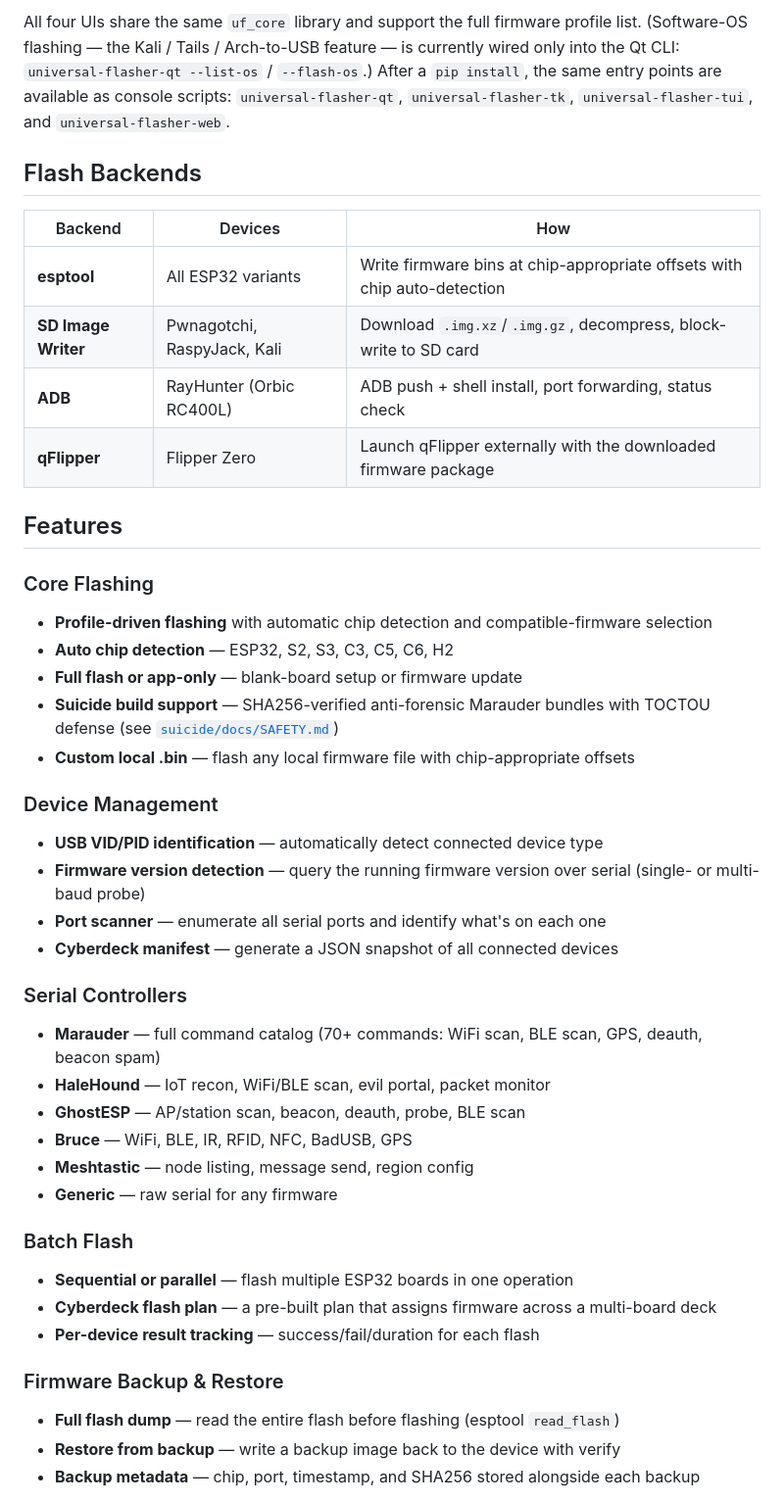
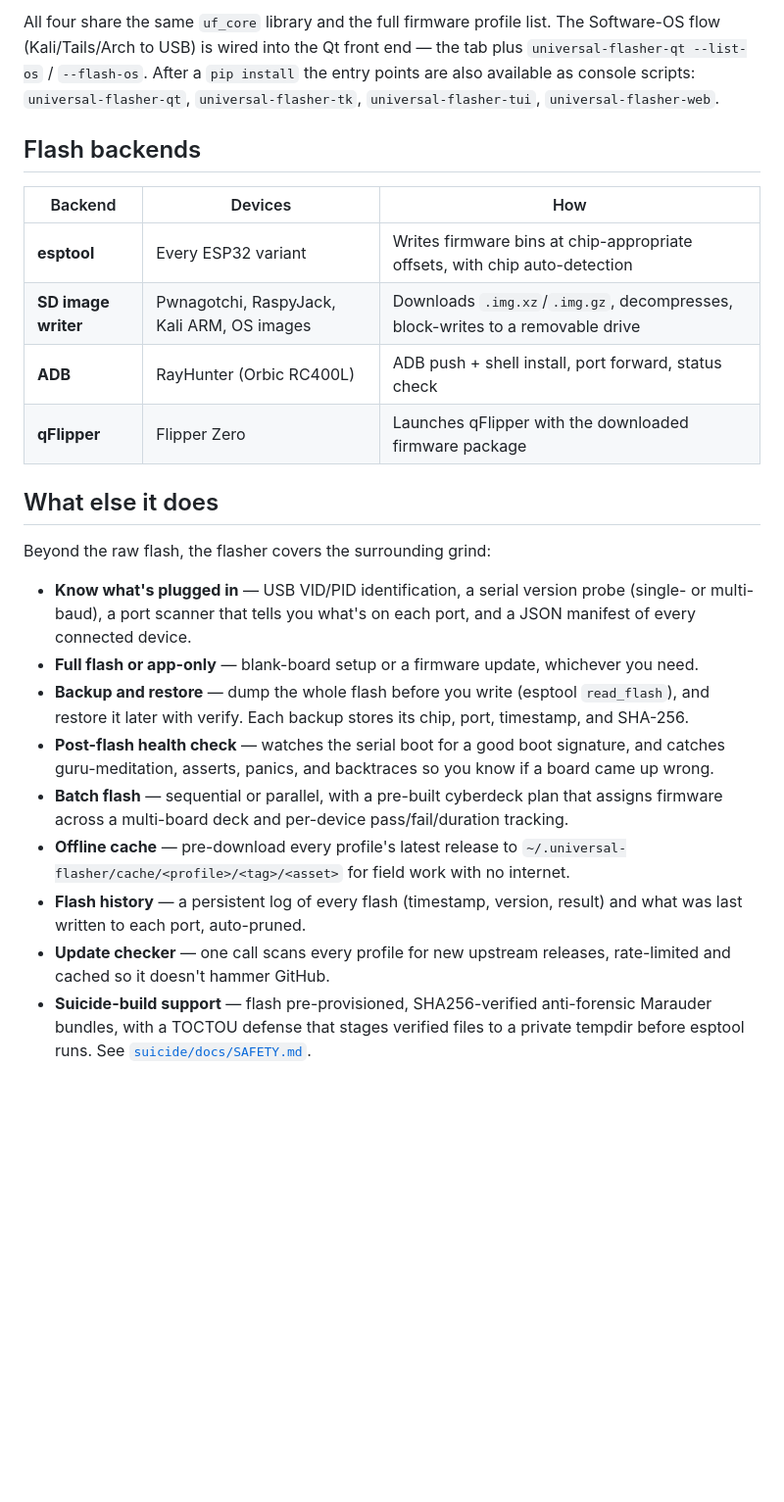
Before and after one commit to LxveAce/universal-flasher, a Markdown page: README.md, the part around one of its changes. Shown at 98% size. Rendered like a GitHub page; blank space fills up the shorter version.

```diff
--- a/README.md
+++ b/README.md
@@ -115,45 +136,26 @@ Drop a `.json` profile into `~/.universal-flasher/plugins/` (or `%LOCALAPPDATA%\
 
-All four UIs share the same `uf_core` library and support the full firmware profile list. (Software-OS flashing — the Kali / Tails / Arch-to-USB feature — is currently wired only into the Qt CLI: `universal-flasher-qt --list-os` / `--flash-os`.) After a `pip install`, the same entry points are available as console scripts: `universal-flasher-qt`, `universal-flasher-tk`, `universal-flasher-tui`, and `universal-flasher-web`.
+All four share the same `uf_core` library and the full firmware profile list. The Software-OS flow (Kali/Tails/Arch to USB) is wired into the Qt front end — the tab plus `universal-flasher-qt --list-os` / `--flash-os`. After a `pip install` the entry points are also available as console scripts: `universal-flasher-qt`, `universal-flasher-tk`, `universal-flasher-tui`, `universal-flasher-web`.
 
-## Flash Backends
+## Flash backends
 
 | Backend | Devices | How |
 |---------|---------|-----|
-| **esptool** | All ESP32 variants | Write firmware bins at chip-appropriate offsets with chip auto-detection |
-| **SD Image Writer** | Pwnagotchi, RaspyJack, Kali | Download `.img.xz`/`.img.gz`, decompress, block-write to SD card |
-| **ADB** | RayHunter (Orbic RC400L) | ADB push + shell install, port forwarding, status check |
-| **qFlipper** | Flipper Zero | Launch qFlipper externally with the downloaded firmware package |
+| **esptool** | Every ESP32 variant | Writes firmware bins at chip-appropriate offsets, with chip auto-detection |
+| **SD image writer** | Pwnagotchi, RaspyJack, Kali ARM, OS images | Downloads `.img.xz`/`.img.gz`, decompresses, block-writes to a removable drive |
+| **ADB** | RayHunter (Orbic RC400L) | ADB push + shell install, port forward, status check |
+| **qFlipper** | Flipper Zero | Launches qFlipper with the downloaded firmware package |
 
-## Features
+## What else it does
 
-### Core Flashing
-- **Profile-driven flashing** with automatic chip detection and compatible-firmware selection
-- **Auto chip detection** — ESP32, S2, S3, C3, C5, C6, H2
-- **Full flash or app-only** — blank-board setup or firmware update
-- **Suicide build support** — SHA256-verified anti-forensic Marauder bundles with TOCTOU defense (see [`suicide/docs/SAFETY.md`](suicide/docs/SAFETY.md))
-- **Custom local .bin** — flash any local firmware file with chip-appropriate offsets
+Beyond the raw flash, the flasher covers the surrounding grind:
 
-### Device Management
-- **USB VID/PID identification** — automatically detect connected device type
-- **Firmware version detection** — query the running firmware version over serial (single- or multi-baud probe)
-- **Port scanner** — enumerate all serial ports and identify what's on each one
-- **Cyberdeck manifest** — generate a JSON snapshot of all connected devices
+- **Know what's plugged in** — USB VID/PID identification, a serial version probe (single- or multi-baud), a port scanner that tells you what's on each port, and a JSON manifest of every connected device.
+- **Full flash or app-only** — blank-board setup or a firmware update, whichever you need.
+- **Backup and restore** — dump the whole flash before you write (esptool `read_flash`), and restore it later with verify. Each backup stores its chip, port, timestamp, and SHA-256.
+- **Post-flash health check** — watches the serial boot for a good boot signature, and catches guru-meditation, asserts, panics, and backtraces so you know if a board came up wrong.
+- **Batch flash** — sequential or parallel, with a pre-built cyberdeck plan that assigns firmware across a multi-board deck and per-device pass/fail/duration tracking.
+- **Offline cache** — pre-download every profile's latest release to `~/.universal-flasher/cache/<profile>/<tag>/<asset>` for field work with no internet.
+- **Flash history** — a persistent log of every flash (timestamp, version, result) and what was last written to each port, auto-pruned.
+- **Update checker** — one call scans every profile for new upstream releases, rate-limited and cached so it doesn't hammer GitHub.
+- **Suicide-build support** — flash pre-provisioned, SHA256-verified anti-forensic Marauder bundles, with a TOCTOU defense that stages verified files to a private tempdir before esptool runs. See [`suicide/docs/SAFETY.md`](suicide/docs/SAFETY.md).
 
-### Serial Controllers
-- **Marauder** — full command catalog (70+ commands: WiFi scan, BLE scan, GPS, deauth, beacon spam)
-- **HaleHound** — IoT recon, WiFi/BLE scan, evil portal, packet monitor
-- **GhostESP** — AP/station scan, beacon, deauth, probe, BLE scan
-- **Bruce** — WiFi, BLE, IR, RFID, NFC, BadUSB, GPS
-- **Meshtastic** — node listing, message send, region config
-- **Generic** — raw serial for any firmware
-
-### Batch Flash
-- **Sequential or parallel** — flash multiple ESP32 boards in one operation
-- **Cyberdeck flash plan** — a pre-built plan that assigns firmware across a multi-board deck
-- **Per-device result tracking** — success/fail/duration for each flash
-
-### Firmware Backup & Restore
-- **Full flash dump** — read the entire flash before flashing (esptool `read_flash`)
-- **Restore from backup** — write a backup image back to the device with verify
-- **Backup metadata** — chip, port, timestamp, and SHA256 stored alongside each backup
-
```
Also changed, not shown: other parts of README.md (+147 -147 lines).
